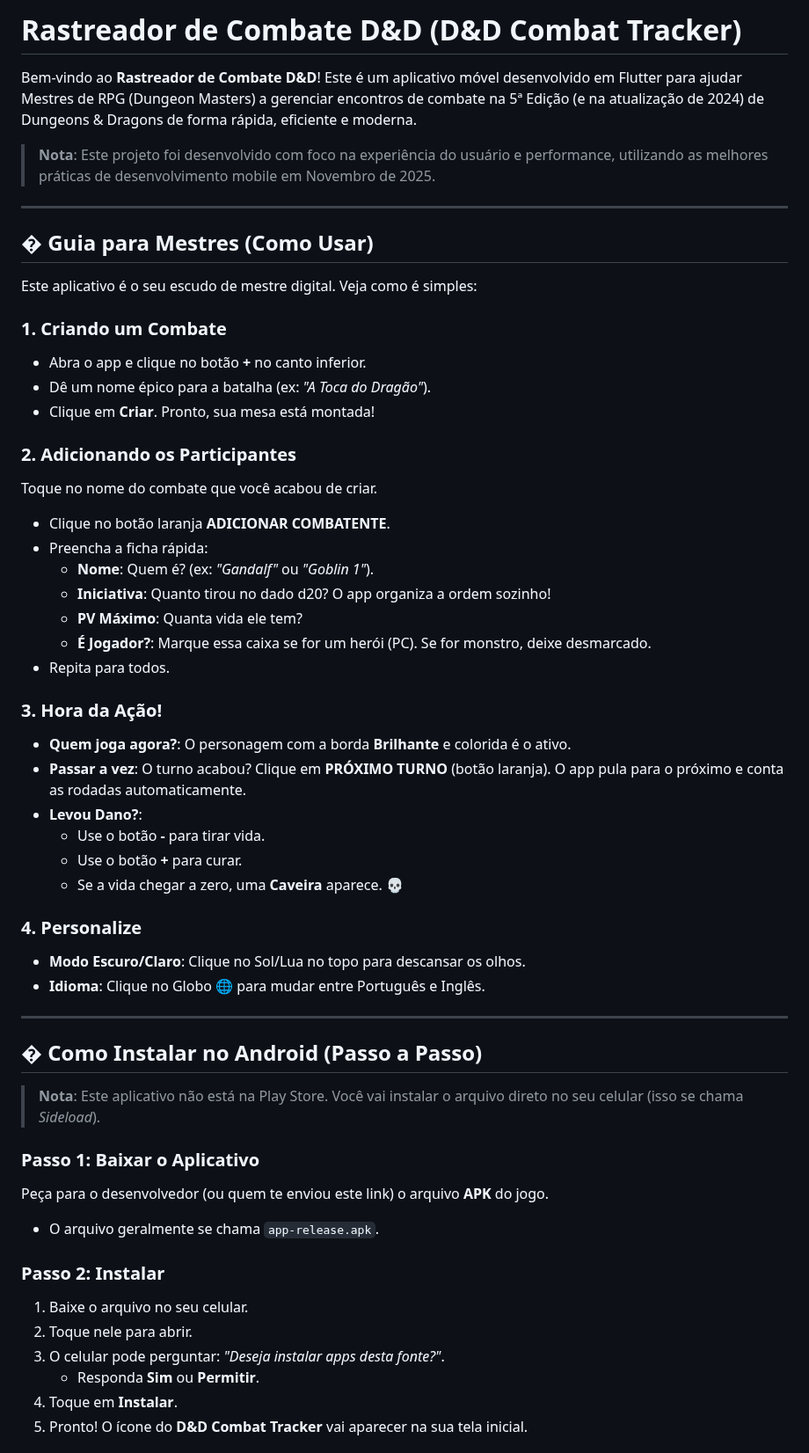
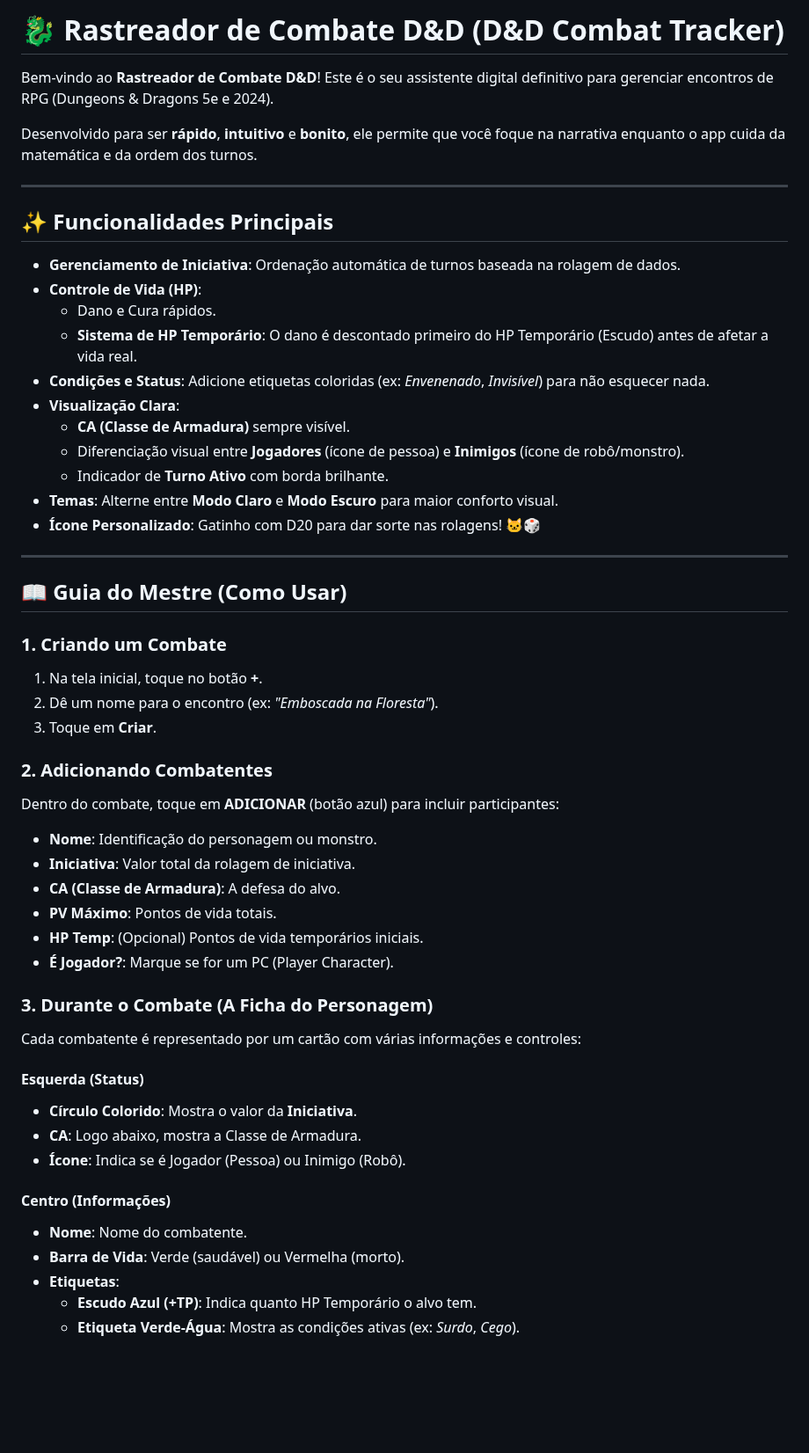
Before and after one commit to stuartfsi05/Dungeons-Dragons-Combat-Tracker, a Markdown page: README.md, the part around one of its changes. Shown at 88% size. Rendered like a GitHub page; blank space fills up the shorter version.

Commit message:
docs: Update README with comprehensive guide and new features

```diff
--- a/README.md
+++ b/README.md
@@ -1,56 +1,55 @@
-# Rastreador de Combate D&D (D&D Combat Tracker)
+# 🐉 Rastreador de Combate D&D (D&D Combat Tracker)
 
-Bem-vindo ao **Rastreador de Combate D&D**! Este é um aplicativo móvel desenvolvido em Flutter para ajudar Mestres de RPG (Dungeon Masters) a gerenciar encontros de combate na 5ª Edição (e na atualização de 2024) de Dungeons & Dragons de forma rápida, eficiente e moderna.
+Bem-vindo ao **Rastreador de Combate D&D**! Este é o seu assistente digital definitivo para gerenciar encontros de RPG (Dungeons & Dragons 5e e 2024).
 
-> **Nota**: Este projeto foi desenvolvido com foco na experiência do usuário e performance, utilizando as melhores práticas de desenvolvimento mobile em Novembro de 2025.
+Desenvolvido para ser **rápido**, **intuitivo** e **bonito**, ele permite que você foque na narrativa enquanto o app cuida da matemática e da ordem dos turnos.
 
 ---
 
-## � Guia para Mestres (Como Usar)
+## ✨ Funcionalidades Principais
 
-Este aplicativo é o seu escudo de mestre digital. Veja como é simples:
-
-### 1. Criando um Combate
-*   Abra o app e clique no botão **+** no canto inferior.
-*   Dê um nome épico para a batalha (ex: *"A Toca do Dragão"*).
-*   Clique em **Criar**. Pronto, sua mesa está montada!
-
-### 2. Adicionando os Participantes
-Toque no nome do combate que você acabou de criar.
-*   Clique no botão laranja **ADICIONAR COMBATENTE**.
-*   Preencha a ficha rápida:
-    *   **Nome**: Quem é? (ex: *"Gandalf"* ou *"Goblin 1"*).
-    *   **Iniciativa**: Quanto tirou no dado d20? O app organiza a ordem sozinho!
-    *   **PV Máximo**: Quanta vida ele tem?
-    *   **É Jogador?**: Marque essa caixa se for um herói (PC). Se for monstro, deixe desmarcado.
-*   Repita para todos.
-
-### 3. Hora da Ação!
-*   **Quem joga agora?**: O personagem com a borda **Brilhante** e colorida é o ativo.
-*   **Passar a vez**: O turno acabou? Clique em **PRÓXIMO TURNO** (botão laranja). O app pula para o próximo e conta as rodadas automaticamente.
-*   **Levou Dano?**:
-    *   Use o botão **-** para tirar vida.
-    *   Use o botão **+** para curar.
-    *   Se a vida chegar a zero, uma **Caveira** aparece. 💀
-
-### 4. Personalize
-*   **Modo Escuro/Claro**: Clique no Sol/Lua no topo para descansar os olhos.
-*   **Idioma**: Clique no Globo 🌐 para mudar entre Português e Inglês.
+*   **Gerenciamento de Iniciativa**: Ordenação automática de turnos baseada na rolagem de dados.
+*   **Controle de Vida (HP)**:
+    *   Dano e Cura rápidos.
+    *   **Sistema de HP Temporário**: O dano é descontado primeiro do HP Temporário (Escudo) antes de afetar a vida real.
+*   **Condições e Status**: Adicione etiquetas coloridas (ex: *Envenenado*, *Invisível*) para não esquecer nada.
+*   **Visualização Clara**:
+    *   **CA (Classe de Armadura)** sempre visível.
+    *   Diferenciação visual entre **Jogadores** (ícone de pessoa) e **Inimigos** (ícone de robô/monstro).
+    *   Indicador de **Turno Ativo** com borda brilhante.
+*   **Temas**: Alterne entre **Modo Claro** e **Modo Escuro** para maior conforto visual.
+*   **Ícone Personalizado**: Gatinho com D20 para dar sorte nas rolagens! 🐱🎲
 
 ---
 
-## � Como Instalar no Android (Passo a Passo)
+## 📖 Guia do Mestre (Como Usar)
 
-> **Nota**: Este aplicativo não está na Play Store. Você vai instalar o arquivo direto no seu celular (isso se chama *Sideload*).
+### 1. Criando um Combate
+1.  Na tela inicial, toque no botão **+**.
+2.  Dê um nome para o encontro (ex: *"Emboscada na Floresta"*).
+3.  Toque em **Criar**.
 
-### Passo 1: Baixar o Aplicativo
-Peça para o desenvolvedor (ou quem te enviou este link) o arquivo **APK** do jogo.
-*   O arquivo geralmente se chama `app-release.apk`.
+### 2. Adicionando Combatentes
+Dentro do combate, toque em **ADICIONAR** (botão azul) para incluir participantes:
+*   **Nome**: Identificação do personagem ou monstro.
+*   **Iniciativa**: Valor total da rolagem de iniciativa.
+*   **CA (Classe de Armadura)**: A defesa do alvo.
+*   **PV Máximo**: Pontos de vida totais.
+*   **HP Temp**: (Opcional) Pontos de vida temporários iniciais.
+*   **É Jogador?**: Marque se for um PC (Player Character).
 
-### Passo 2: Instalar
-1.  Baixe o arquivo no seu celular.
-2.  Toque nele para abrir.
-3.  O celular pode perguntar: *"Deseja instalar apps desta fonte?"*.
-    *   Responda **Sim** ou **Permitir**.
-4.  Toque em **Instalar**.
-5.  Pronto! O ícone do **D&D Combat Tracker** vai aparecer na sua tela inicial.
+### 3. Durante o Combate (A Ficha do Personagem)
+Cada combatente é representado por um cartão com várias informações e controles:
+
+#### **Esquerda (Status)**
+*   **Círculo Colorido**: Mostra o valor da **Iniciativa**.
+*   **CA**: Logo abaixo, mostra a Classe de Armadura.
+*   **Ícone**: Indica se é Jogador (Pessoa) ou Inimigo (Robô).
+
+#### **Centro (Informações)**
+*   **Nome**: Nome do combatente.
+*   **Barra de Vida**: Verde (saudável) ou Vermelha (morto).
+*   **Etiquetas**:
+    *   **Escudo Azul (+TP)**: Indica quanto HP Temporário o alvo tem.
+    *   **Etiqueta Verde-Água**: Mostra as condições ativas (ex: *Surdo*, *Cego*).
+
```
Also changed, not shown: other parts of README.md (+43 -20 lines).
